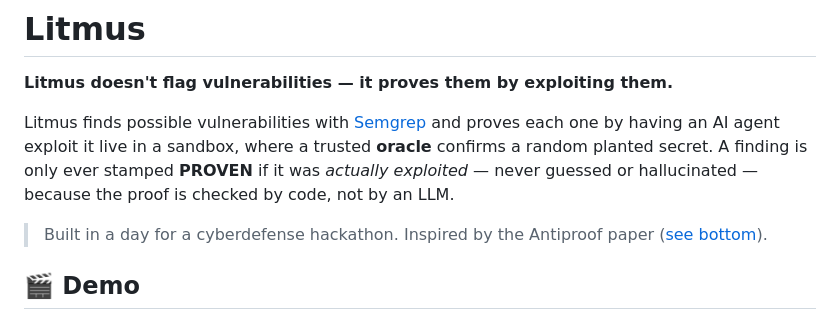
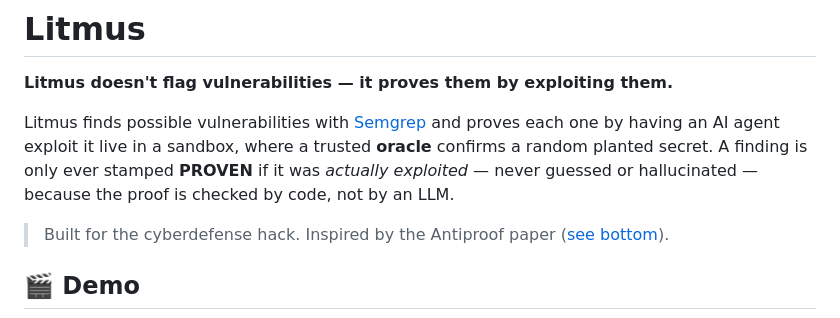
Before and after one commit to ameya690/litmus-cyberdefence-hack, a Markdown page: README.md, the part around the change. GitHub-like rendering.

```diff
--- a/README.md
+++ b/README.md
@@ -7,7 +7,7 @@ having an AI agent exploit it live in a sandbox, where a trusted **oracle** conf
 planted secret. A finding is only ever stamped **PROVEN** if it was *actually exploited* — never
 guessed or hallucinated — because the proof is checked by code, not by an LLM.
 
-> Built in a day for a cyberdefense hackathon. Inspired by the Antiproof paper ([see bottom](#inspiration)).
+> Built for the cyberdefense hack. Inspired by the Antiproof paper ([see bottom](#inspiration)).
 
 ## 🎬 Demo
 
```
